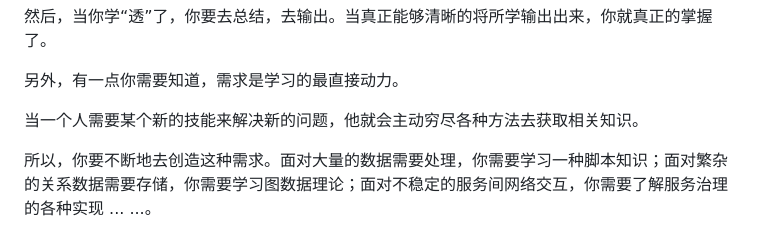
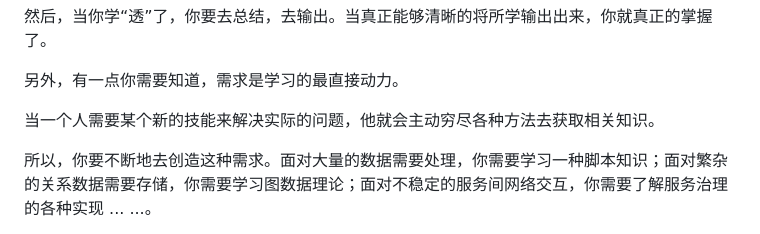
Before and after one commit to windwant/windwant.github.io, a Markdown page: Java/你是怎么学习 Java 技术的？.md, the part around one of its changes. Rendered like a GitHub page.

Commit message:
你是怎么学习 Java 技术的?

```diff
--- a/Java/你是怎么学习 Java 技术的？.md
+++ b/Java/你是怎么学习 Java 技术的？.md
@@ -53,7 +60,7 @@ Java 学习不是一蹴而就就可以达成的，它是一个循序渐进，由
 
 另外，有一点你需要知道，需求是学习的最直接动力。
 
-当一个人需要某个新的技能来解决新的问题，他就会主动穷尽各种方法去获取相关知识。
+当一个人需要某个新的技能来解决实际的问题，他就会主动穷尽各种方法去获取相关知识。
 
 所以，你要不断地去创造这种需求。面对大量的数据需要处理，你需要学习一种脚本知识；面对繁杂的关系数据需要存储，你需要学习图数据理论；面对不稳定的服务间网络交互，你需要了解服务治理的各种实现 ... ...。
 
```
Also changed, not shown: other parts of Java/你是怎么学习 Java 技术的？.md (+7 -0 lines).
